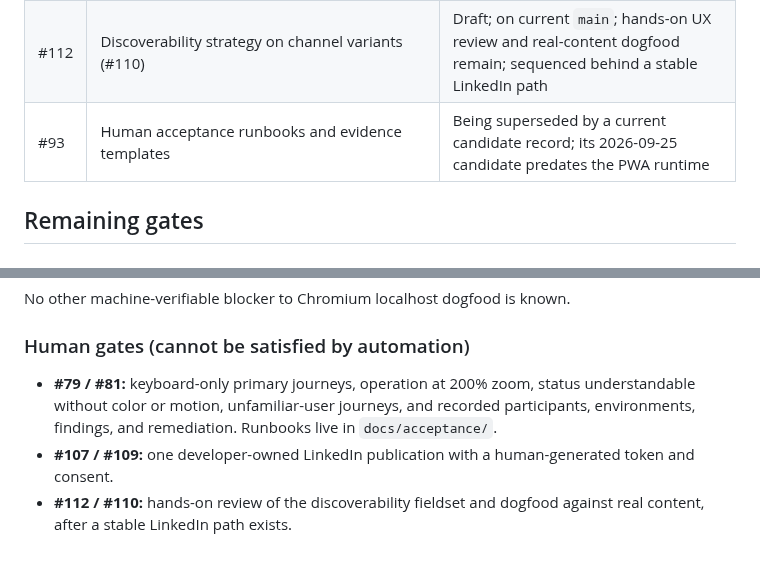
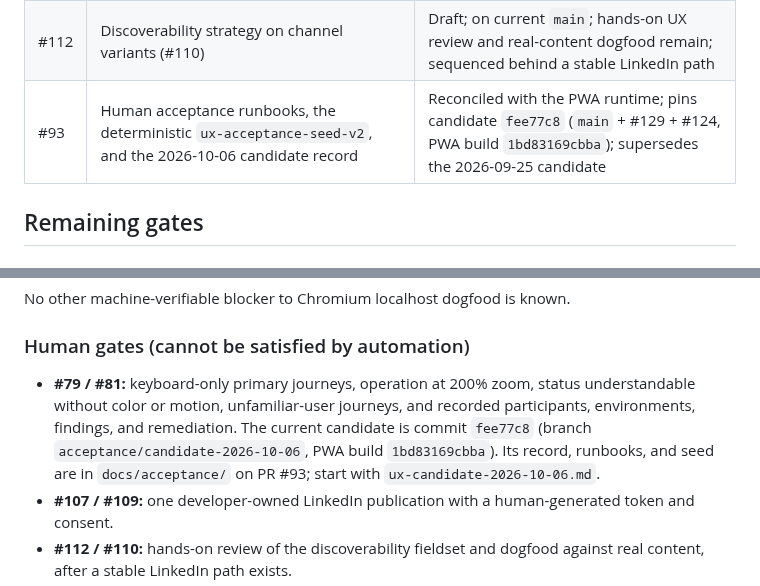
Before and after one commit to MythologIQ-Labs-LLC/Viable, a Markdown page: docs/status/current-state.md, 2 parts joined by grey strips. Drawn GitHub-style; blank space fills up the shorter version.

Commit message:
Point status and handoff at the 2026-10-06 acceptance candidate
Co-Authored-By: Claude Opus 5.5 <noreply@anthropic.com>
Claude-Session: https://claude.ai/code/session_01MpYF1qm91BczDGEPXn9cwB

```diff
--- a/docs/status/current-state.md
+++ b/docs/status/current-state.md
@@ -273,7 +273,7 @@ Coverage floors apply to reusable core source. They do not prove user comprehens
 | #129 | Restore public GitHub reads in every runtime (unbound `fetch` defect) and add the native `connect-src`/`media-src` the UI needs (#114 O5) | Draft; validated locally and measured in the native webview |
 | #109 | LinkedIn member publishing proof | Draft; on current `main` with IndexedDB-backed provider connections; waits on the human live-proof gate |
 | #112 | Discoverability strategy on channel variants (#110) | Draft; on current `main`; hands-on UX review and real-content dogfood remain; sequenced behind a stable LinkedIn path |
-| #93 | Human acceptance runbooks and evidence templates | Being superseded by a current candidate record; its 2026-09-25 candidate predates the PWA runtime |
+| #93 | Human acceptance runbooks, the deterministic `ux-acceptance-seed-v2`, and the 2026-10-06 candidate record | Reconciled with the PWA runtime; pins candidate `fee77c8` (`main` + #129 + #124, PWA build `1bd83169cbba`); supersedes the 2026-09-25 candidate |
 
 ## Remaining gates
 
@@ -286,7 +286,7 @@ No other machine-verifiable blocker to Chromium localhost dogfood is known.
 
 ### Human gates (cannot be satisfied by automation)
 
-- **#79 / #81:** keyboard-only primary journeys, operation at 200% zoom, status understandable without color or motion, unfamiliar-user journeys, and recorded participants, environments, findings, and remediation. Runbooks live in `docs/acceptance/`.
+- **#79 / #81:** keyboard-only primary journeys, operation at 200% zoom, status understandable without color or motion, unfamiliar-user journeys, and recorded participants, environments, findings, and remediation. The current candidate is commit `fee77c8` (branch `acceptance/candidate-2026-10-06`, PWA build `1bd83169cbba`). Its record, runbooks, and seed are in `docs/acceptance/` on PR #93; start with `ux-candidate-2026-10-06.md`.
 - **#107 / #109:** one developer-owned LinkedIn publication with a human-generated token and consent.
 - **#112 / #110:** hands-on review of the discoverability fieldset and dogfood against real content, after a stable LinkedIn path exists.
 - Slice-level acceptance for #2, #3, #4, #5, #6, #7, and #29 is carried by the #81 demo acceptance journeys.
```
Also changed, not shown: docs/handoff/CURRENT.md (+2 -2 lines).
